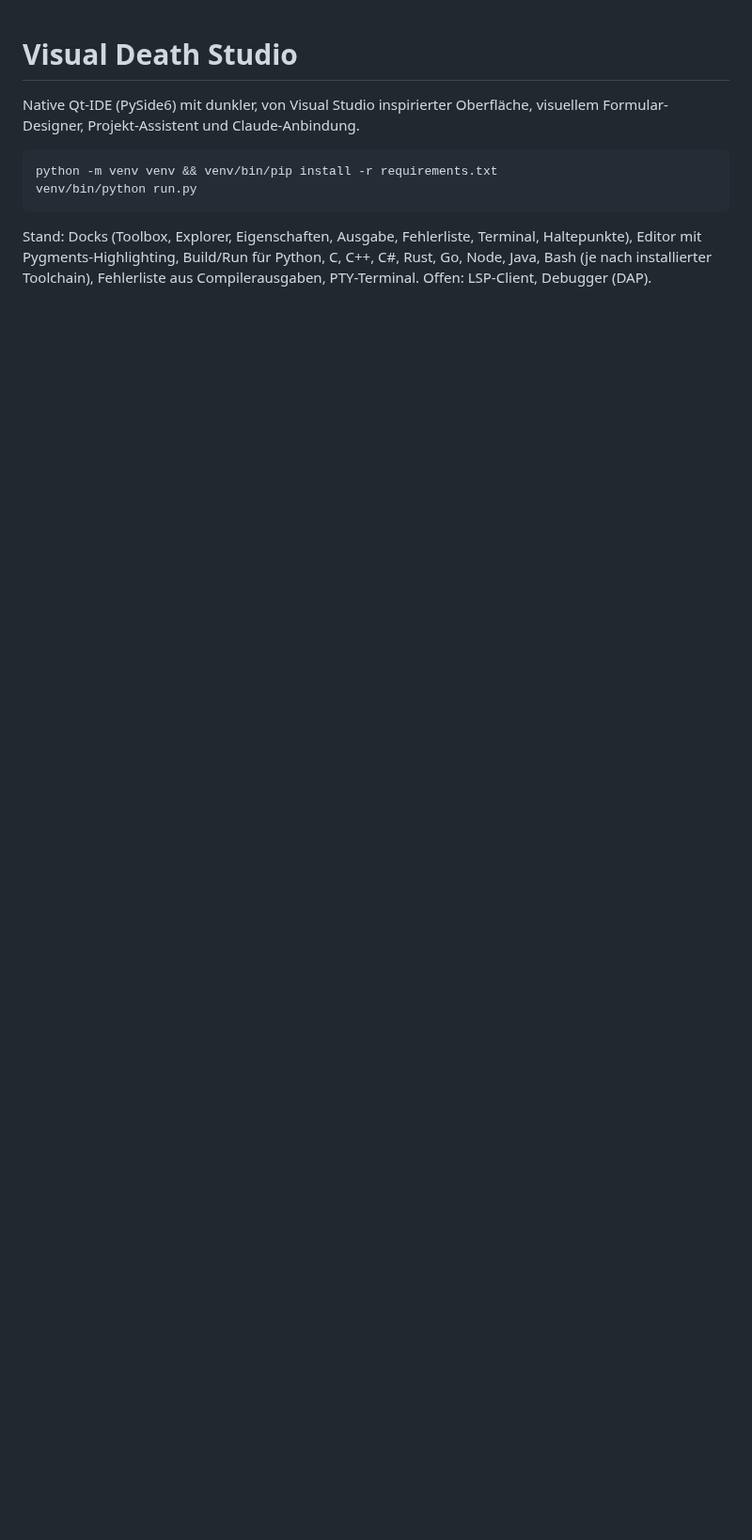
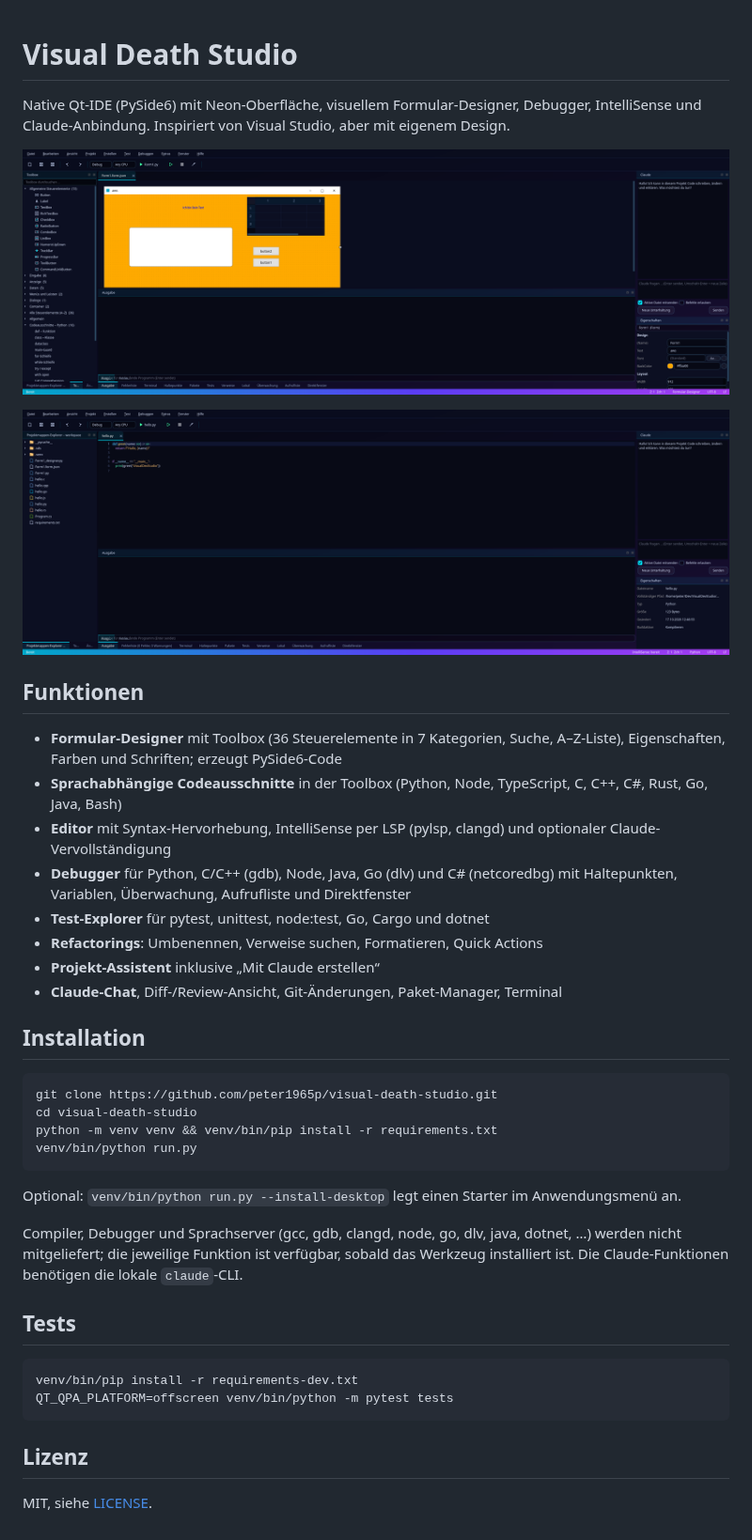
Before and after one commit to peter1965p/visual-death-studio, a Markdown page: README.md, the part around the change. Shown at 94% size. GitHub-like rendering; pictures changed too: docs/designer.png (added), docs/editor.png (added); blank space fills up the shorter version.

Commit message:
README mit Screenshots und Funktionsübersicht
Co-Authored-By: Claude Sonnet 5.5 <noreply@anthropic.com>

```diff
--- a/README.md
+++ b/README.md
@@ -1,10 +1,41 @@
 # Visual Death Studio
 
-Native Qt-IDE (PySide6) mit dunkler, von Visual Studio inspirierter Oberfläche, visuellem Formular-Designer, Projekt-Assistent und Claude-Anbindung.
+Native Qt-IDE (PySide6) mit Neon-Oberfläche, visuellem Formular-Designer, Debugger, IntelliSense und Claude-Anbindung.
+Inspiriert von Visual Studio, aber mit eigenem Design.
 
+![Formular-Designer](docs/designer.png)
+
+![Code-Editor](docs/editor.png)
+
+## Funktionen
+
+- **Formular-Designer** mit Toolbox (36 Steuerelemente in 7 Kategorien, Suche, A–Z-Liste), Eigenschaften, Farben und Schriften; erzeugt PySide6-Code
+- **Sprachabhängige Codeausschnitte** in der Toolbox (Python, Node, TypeScript, C, C++, C#, Rust, Go, Java, Bash)
+- **Editor** mit Syntax-Hervorhebung, IntelliSense per LSP (pylsp, clangd) und optionaler Claude-Vervollständigung
+- **Debugger** für Python, C/C++ (gdb), Node, Java, Go (dlv) und C# (netcoredbg) mit Haltepunkten, Variablen, Überwachung, Aufrufliste und Direktfenster
+- **Test-Explorer** für pytest, unittest, node:test, Go, Cargo und dotnet
+- **Refactorings**: Umbenennen, Verweise suchen, Formatieren, Quick Actions
+- **Projekt-Assistent** inklusive „Mit Claude erstellen“
+- **Claude-Chat**, Diff-/Review-Ansicht, Git-Änderungen, Paket-Manager, Terminal
+
+## Installation
+
+    git clone https://github.com/peter1965p/visual-death-studio.git
+    cd visual-death-studio
     python -m venv venv && venv/bin/pip install -r requirements.txt
     venv/bin/python run.py
 
-Stand: Docks (Toolbox, Explorer, Eigenschaften, Ausgabe, Fehlerliste, Terminal, Haltepunkte), Editor mit
-Pygments-Highlighting, Build/Run für Python, C, C++, C#, Rust, Go, Node, Java, Bash (je nach installierter Toolchain),
-Fehlerliste aus Compilerausgaben, PTY-Terminal. Offen: LSP-Client, Debugger (DAP).
+Optional: `venv/bin/python run.py --install-desktop` legt einen Starter im Anwendungsmenü an.
+
+Compiler, Debugger und Sprachserver (gcc, gdb, clangd, node, go, dlv, java, dotnet, …) werden nicht mitgeliefert; die
+jeweilige Funktion ist verfügbar, sobald das Werkzeug installiert ist. Die Claude-Funktionen benötigen die lokale
+`claude`-CLI.
+
+## Tests
+
+    venv/bin/pip install -r requirements-dev.txt
+    QT_QPA_PLATFORM=offscreen venv/bin/python -m pytest tests
+
+## Lizenz
+
+MIT, siehe [LICENSE](LICENSE).
```
